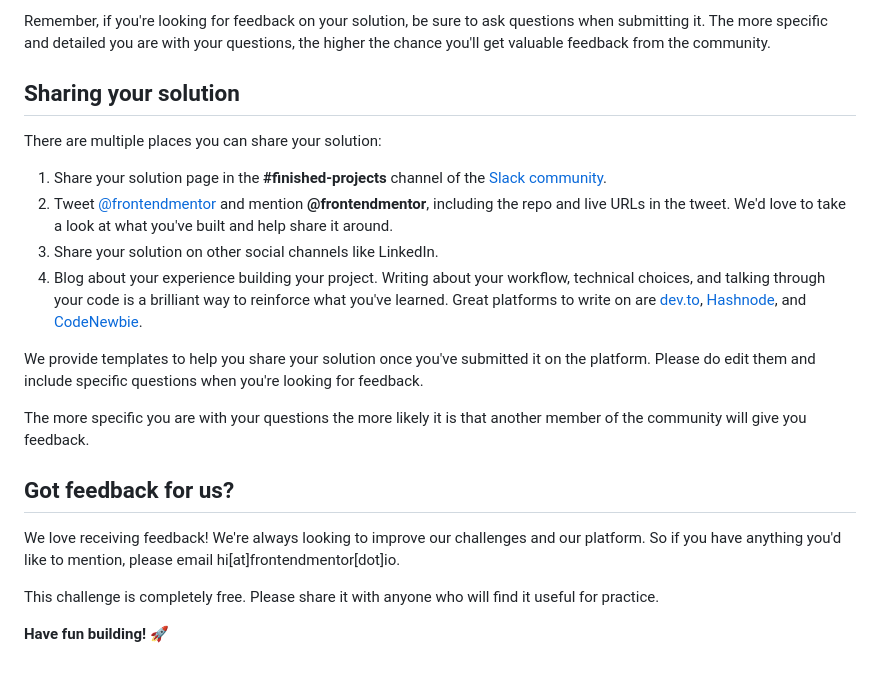
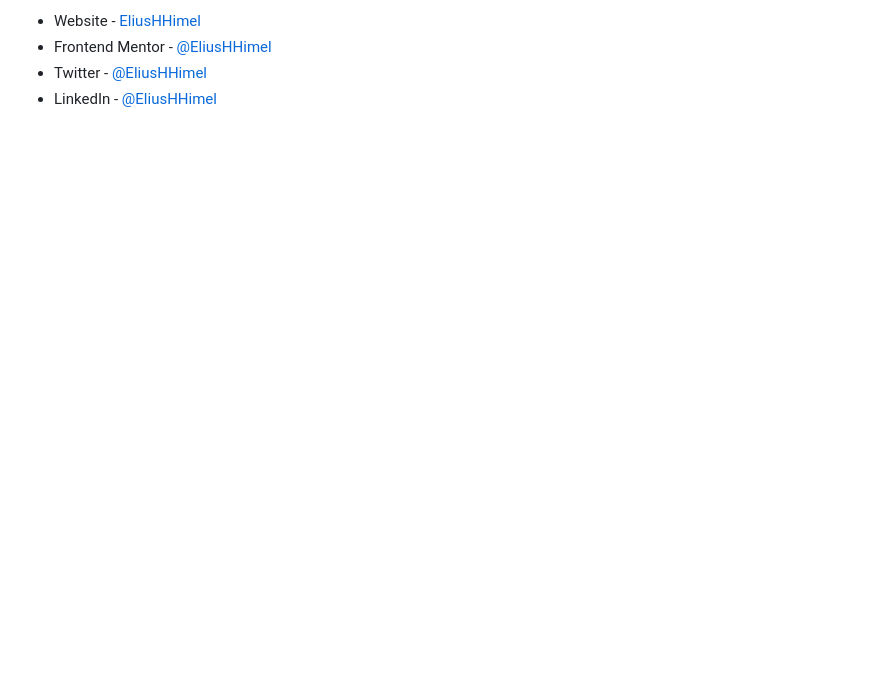
Before and after one commit to EliusHHimel/advice-generator, a Markdown page: README.md, the part around the change printed below. Rendered like a GitHub page; blank space fills up the shorter version.

```diff
--- a/README.md
+++ b/README.md
@@ -72,22 +47,4 @@ Submit your solution on the platform for the rest of the community to see. Follo
-Remember, if you're looking for feedback on your solution, be sure to ask questions when submitting it. The more specific and detailed you are with your questions, the higher the chance you'll get valuable feedback from the community.
-
-## Sharing your solution
-
-There are multiple places you can share your solution:
-
-1. Share your solution page in the **#finished-projects** channel of the [Slack community](https://www.frontendmentor.io/slack).
-2. Tweet [@frontendmentor](https://twitter.com/frontendmentor) and mention **@frontendmentor**, including the repo and live URLs in the tweet. We'd love to take a look at what you've built and help share it around.
-3. Share your solution on other social channels like LinkedIn.
-4. Blog about your experience building your project. Writing about your workflow, technical choices, and talking through your code is a brilliant way to reinforce what you've learned. Great platforms to write on are [dev.to](https://dev.to/), [Hashnode](https://hashnode.com/), and [CodeNewbie](https://community.codenewbie.org/).
-
-We provide templates to help you share your solution once you've submitted it on the platform. Please do edit them and include specific questions when you're looking for feedback.
-
-The more specific you are with your questions the more likely it is that another member of the community will give you feedback.
-
-## Got feedback for us?
-
-We love receiving feedback! We're always looking to improve our challenges and our platform. So if you have anything you'd like to mention, please email hi[at]frontendmentor[dot]io.
-
-This challenge is completely free. Please share it with anyone who will find it useful for practice.
-
-**Have fun building!** 🚀
+- Website - [EliusHHimel](https://eliushhimel.github.io/)
+- Frontend Mentor - [@EliusHHimel](https://www.frontendmentor.io/profile/EliusHHimel)
+- Twitter - [@EliusHHimel](https://www.twitter.com/EliusHHimel)
+- LinkedIn - [@EliusHHimel](https://www.linkedin.com/in/EliusHHimel)
```
Also changed, not shown: other parts of README.md (+25 -50 lines), README-template.md (deleted, +0 -110 lines), style-guide.md (deleted, +0 -32 lines), Screenshot.png (added), 1 other file.
